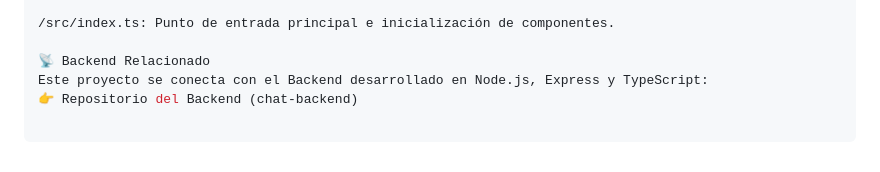
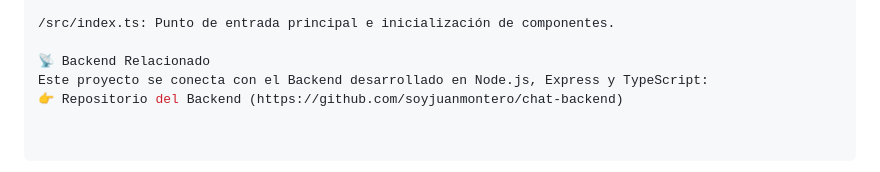
Before and after one commit to soyjuanmontero/chat-frontend, a Markdown page: readme.md, the part around the change. Rendered like a GitHub page.

Commit message:
Update readme.md
agregue el link del repositorio del backend

```diff
--- a/readme.md
+++ b/readme.md
@@ -72,4 +72,4 @@ pnpm dev
 
 📡 Backend Relacionado
 Este proyecto se conecta con el Backend desarrollado en Node.js, Express y TypeScript:
-👉 Repositorio del Backend (chat-backend)
+👉 Repositorio del Backend (https://github.com/soyjuanmontero/chat-backend)
```
